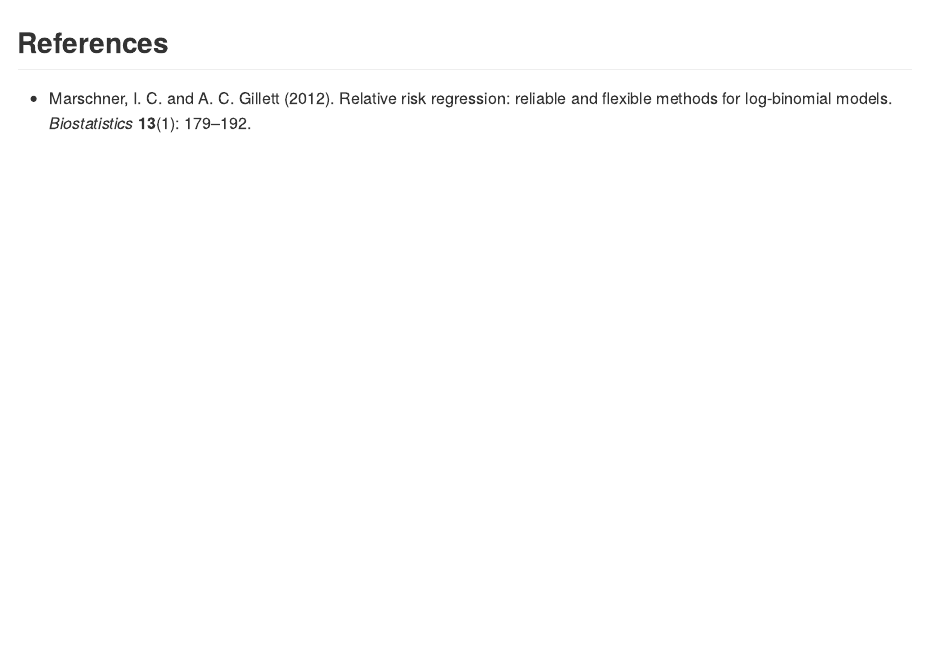
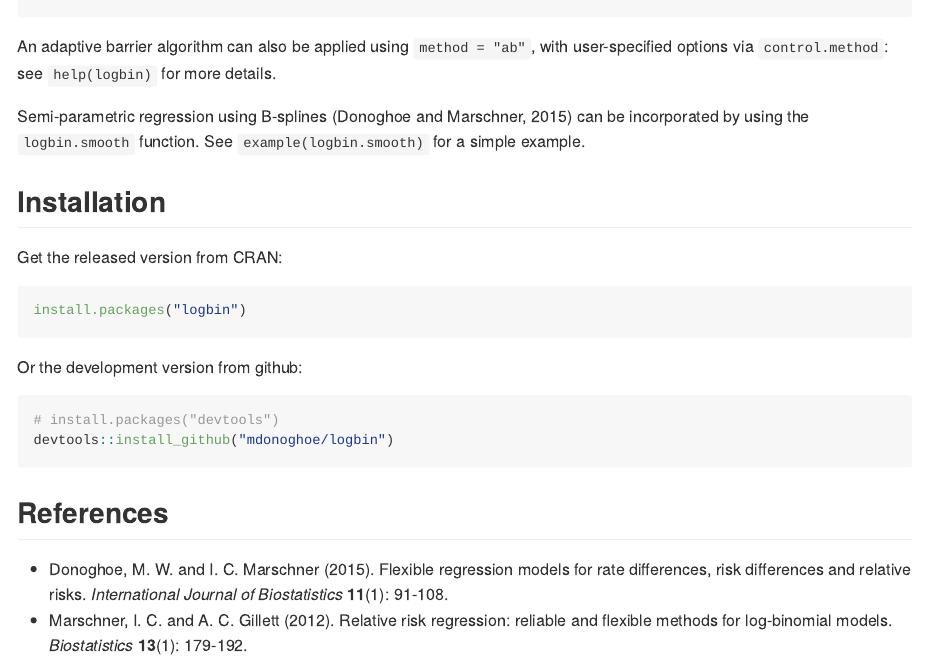
Before and after one commit to mdonoghoe/logbin, an R Markdown document (README.Rmd): the page in a window 1100 px wide, from 1070 px down before the commit and from 1050 px down after it. The pictures show the output file README.md that the author committed with the source, drawn offline in the style of GitHub; badge pictures from the web are left out.

Commit message:
Added adaptive barrier, semi-parametric and installation

````diff
--- a/README.Rmd
+++ b/README.Rmd
@@ -62,7 +62,25 @@ rownames(res) <- c("glm", "cem", "em", "cem.acc", "em.acc")
 res
 ```
 
-<!-- Still to add: adaptive barrier, semi-parametric examples -->
+An adaptive barrier algorithm can also be applied using `method = "ab"`, with user-specified options via `control.method`: see `help(logbin)` for more details.
+
+Semi-parametric regression using B-splines (Donoghoe and Marschner, 2015) can be incorporated by using the `logbin.smooth` function. See `example(logbin.smooth)` for a simple example.
+
+## Installation
+
+Get the released version from CRAN:
+
+```{r, echo = TRUE, eval = FALSE}
+install.packages("logbin")
+```
+
+Or the development version from github:
+
+```{r, echo = TRUE, eval = FALSE}
+# install.packages("devtools")
+devtools::install_github("mdonoghoe/logbin")
+```
 
 ## References
-* Marschner, I. C. and A. C. Gillett (2012). Relative risk regression: reliable and flexible methods for log-binomial models. _Biostatistics_ __13__(1): 179–192.
+* Donoghoe, M. W. and I. C. Marschner (2015). Flexible regression models for rate differences, risk differences and relative risks. _International Journal of Biostatistics_ __11__(1): 91-108.
+* Marschner, I. C. and A. C. Gillett (2012). Relative risk regression: reliable and flexible methods for log-binomial models. _Biostatistics_ __13__(1): 179-192.
````
Also changed, not shown: README.md.
